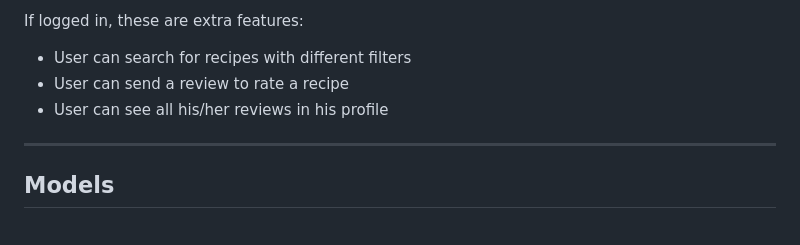
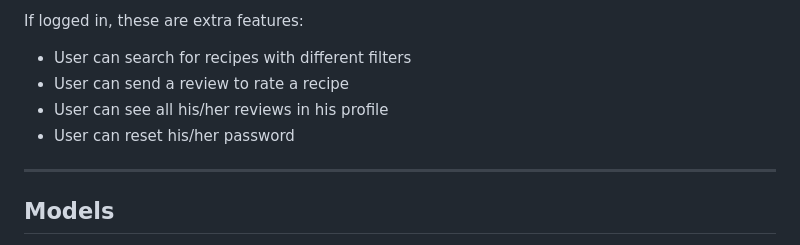
Before and after one commit to Module-2-project/Module-2-app, a Markdown page: README.md, the part around the change. Drawn GitHub-style.

Commit message:
Quick readme.md update

```diff
--- a/README.md
+++ b/README.md
@@ -79,6 +79,7 @@ If logged in, these are extra features:
 - User can search for recipes with different filters
 - User can send a review to rate a recipe
 - User can see all his/her reviews in his profile
+- User can reset his/her password
 
 ---
 
```
